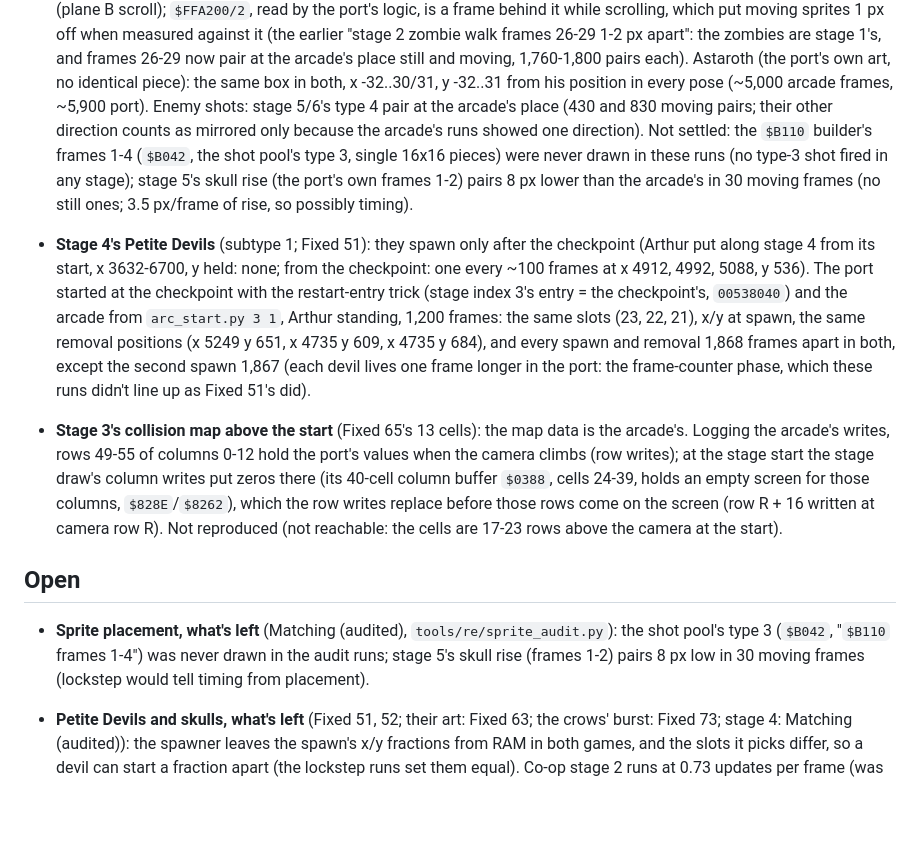
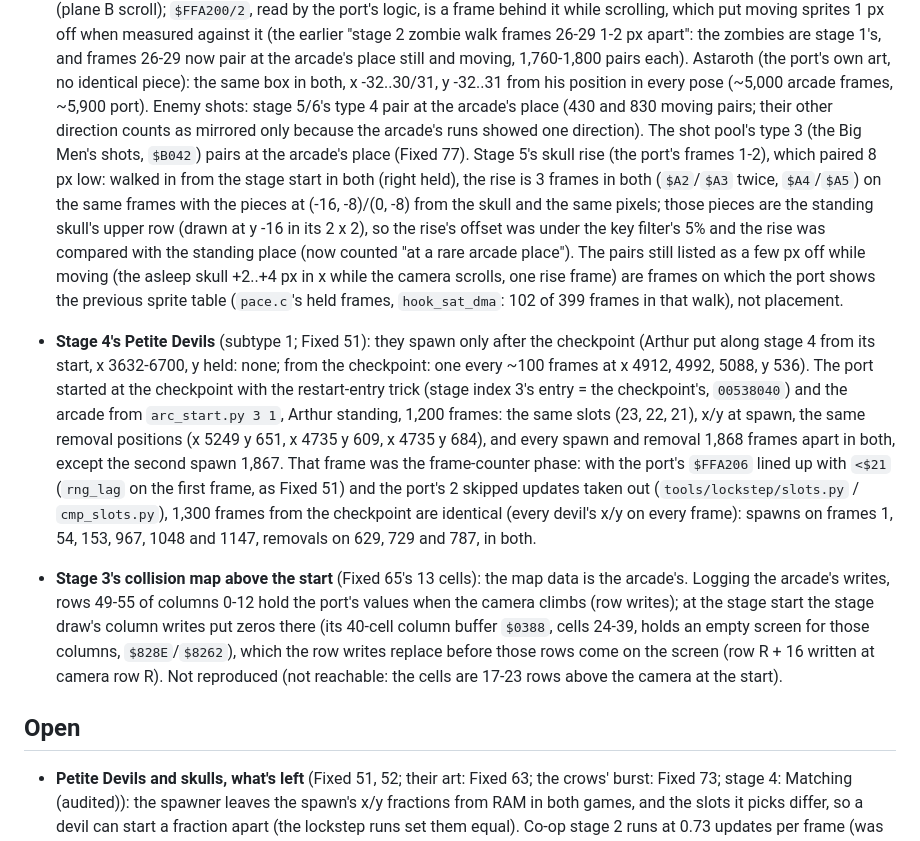
Before and after one commit to rester159/ghostsngoblins_MD, a Markdown page: docs/ACCURACY.md, the part around one of its changes. Drawn GitHub-style; blank space fills up the shorter version.

```diff
--- a/docs/ACCURACY.md
+++ b/docs/ACCURACY.md
@@ -946,18 +983,24 @@ x/y, `$FFE000` the 30 objects (48 bytes: x, y, +4 live, +10 type).
   zombies are stage 1's, and frames 26-29 now pair at the arcade's place still and moving, 1,760-1,800 pairs each).
   Astaroth (the port's own art, no identical piece): the same box in both, x -32..30/31, y -32..31 from his position in
   every pose (~5,000 arcade frames, ~5,900 port). Enemy shots: stage 5/6's type 4 pair at the arcade's place (430 and 830
-  moving pairs; their other direction counts as mirrored only because the arcade's runs showed one direction). Not
-  settled: the `$B110` builder's frames 1-4 (`$B042`, the shot pool's type 3, single 16x16 pieces) were never drawn in
-  these runs (no type-3 shot fired in any stage); stage 5's skull rise
-  (the port's own frames 1-2) pairs 8 px lower than the arcade's in 30 moving frames (no still ones; 3.5 px/frame of rise,
-  so possibly timing).
+  moving pairs; their other direction counts as mirrored only because the arcade's runs showed one direction). The shot
+  pool's type 3 (the Big Men's shots, `$B042`) pairs at the arcade's place (Fixed 77). Stage 5's skull rise (the port's
+  frames 1-2), which paired 8 px low: walked in from the stage start in both (right held), the rise is 3 frames in both
+  (`$A2`/`$A3` twice, `$A4`/`$A5`) on the same frames with the pieces at (-16, -8)/(0, -8) from the skull and the same
+  pixels; those pieces are the standing skull's upper row (drawn at y -16 in its 2 x 2), so the rise's offset was under
+  the key filter's 5% and the rise was compared with the standing place (now counted "at a rare arcade place"). The
+  pairs still listed as a few px off while moving (the asleep skull +2..+4 px in x while the camera scrolls, one rise
+  frame) are frames on which the port shows the previous sprite table (`pace.c`'s held frames, `hook_sat_dma`: 102 of 399
+  frames in that walk), not placement.
 - **Stage 4's Petite Devils** (subtype 1; Fixed 51): they spawn only after the checkpoint (Arthur put along stage 4 from its
   start, x 3632-6700, y held: none; from the checkpoint: one every ~100 frames at x 4912, 4992, 5088, y 536). The port started
   at the checkpoint with the restart-entry trick (stage index 3's entry = the checkpoint's, `00538040`) and the arcade
   from `arc_start.py 3 1`, Arthur standing, 1,200 frames: the same slots (23, 22, 21), x/y at spawn, the same removal
   positions (x 5249 y 651, x 4735 y 609, x 4735 y 684), and every spawn and removal 1,868 frames apart in both, except
-  the second spawn 1,867 (each devil lives one frame longer in the port: the frame-counter phase, which these runs didn't
-  line up as Fixed 51's did).
+  the second spawn 1,867. That frame was the frame-counter phase: with the port's `$FFA206` lined up with `<$21`
+  (`rng_lag` on the first frame, as Fixed 51) and the port's 2 skipped updates taken out (`tools/lockstep/slots.py` /
+  `cmp_slots.py`), 1,300 frames from the checkpoint are identical (every devil's x/y on every frame): spawns on frames
+  1, 54, 153, 967, 1048 and 1147, removals on 629, 729 and 787, in both.
 - **Stage 3's collision map above the start** (Fixed 65's 13 cells): the map data is the arcade's. Logging the arcade's
   writes, rows 49-55 of columns 0-12 hold the port's values when the camera climbs (row writes); at the stage start the
   stage draw's column writes put zeros there (its 40-cell column buffer `$0388`, cells 24-39, holds an empty screen for
@@ -965,10 +1008,6 @@ x/y, `$FFE000` the 30 objects (48 bytes: x, y, +4 live, +10 type).
   at camera row R). Not reproduced (not reachable: the cells are 17-23 rows above the camera at the start).
 
 ## Open
-
-- **Sprite placement, what's left** (Matching (audited), `tools/re/sprite_audit.py`): the shot pool's type 3 (`$B042`, "`$B110`
-  frames 1-4") was never drawn in the audit runs; stage 5's skull rise (frames 1-2) pairs 8 px low in 30 moving frames
-  (lockstep would tell timing from placement).
 
 - **Petite Devils and skulls, what's left** (Fixed 51, 52; their art: Fixed 63; the crows' burst: Fixed 73; stage 4:
   Matching (audited)): the spawner leaves the spawn's x/y fractions from RAM in both games, and
```
Also changed, not shown: other parts of docs/ACCURACY.md (+37 -0 lines), tools/lockstep/README.md (+1 -0 lines).
